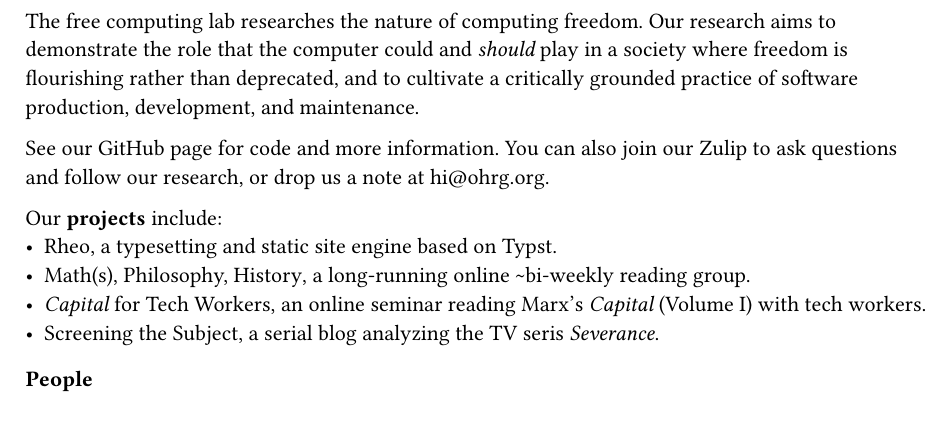
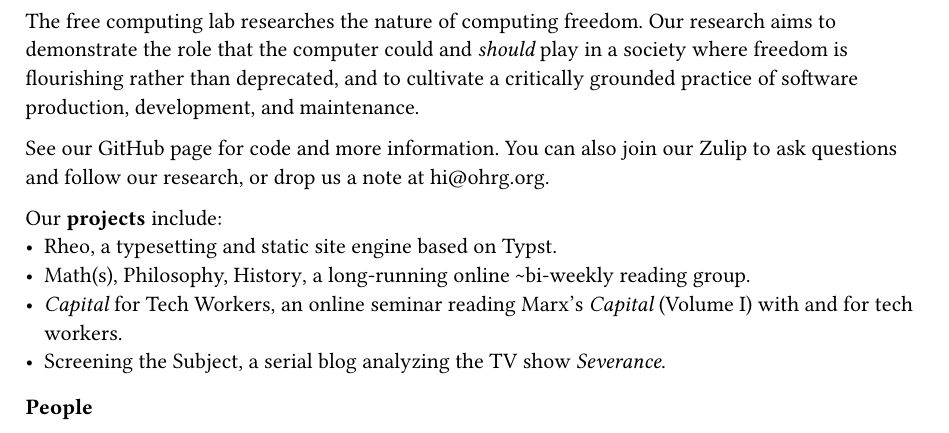
Before and after one commit to freecomputinglab/freecomputinglab.ohrg.org, a Typst document (pages/index.typ): part of the page, cut so that both start at the same text. Compiled offline with Typst 0.15.

Commit message:
:lipstick:

```diff
--- a/pages/index.typ
+++ b/pages/index.typ
@@ -20,8 +20,8 @@
 Our *projects* include:
 - #link("https://rheo.ohrg.org")[Rheo], a typesetting and static site engine based on Typst.
 - #link("https://maths.ohrg.org")[Math(s), Philosophy, History], a long-running online \~bi-weekly reading group.
-- #link("https://maths.ohrg.org")[_Capital_ for Tech Workers], an online seminar reading Marx's _Capital_ (Volume I) with tech workers.
-- #link("https://screening-the-subject.ohrg.org")[Screening the Subject], a serial blog analyzing the TV seris #link("https://en.wikipedia.org/wiki/Severance_(TV_series)")[_Severance_].
+- #link("https://maths.ohrg.org")[_Capital_ for Tech Workers], an online seminar reading Marx's _Capital_ (Volume I) with and for tech workers.
+- #link("https://screening-the-subject.ohrg.org")[Screening the Subject], a serial blog analyzing the TV show #link("https://en.wikipedia.org/wiki/Severance_(TV_series)")[_Severance_].
 
 
 // - #link("./capital-for-tech-workers.typ")[Capital for tech workers], an introduction to Marx's 1867 book _Capital Volume I_ for software engineers, designers, and product managers.
```
